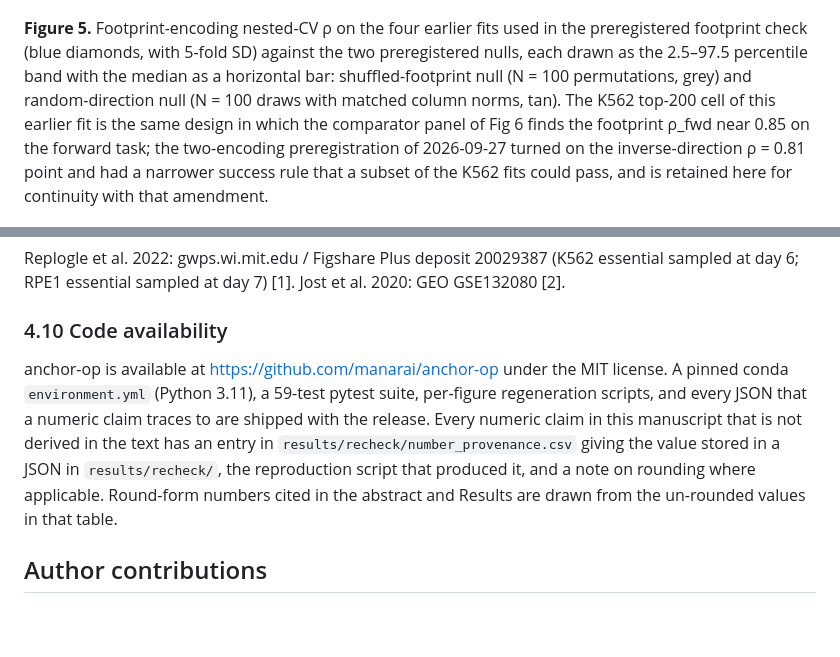
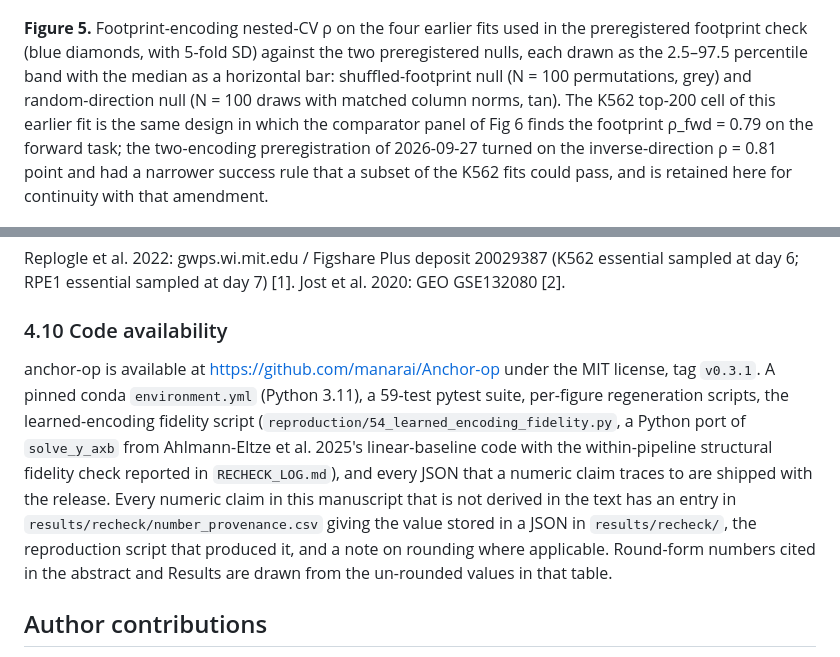
Before and after one commit to manarai/Anchor-op, a Markdown page: MANUSCRIPT.md, 2 parts joined by grey strips. Drawn GitHub-style; blank space fills up the shorter version.

```diff
--- a/MANUSCRIPT.md
+++ b/MANUSCRIPT.md
@@ -138,7 +140,7 @@ The inverse-direction comparator (predict `U_test` from `S_test` under TSVD and
 
 ![Figure 5](manuscript_figures/fig5_footprint.png)
 
-**Figure 5.** Footprint-encoding nested-CV ρ on the four earlier fits used in the preregistered footprint check (blue diamonds, with 5-fold SD) against the two preregistered nulls, each drawn as the 2.5–97.5 percentile band with the median as a horizontal bar: shuffled-footprint null (N = 100 permutations, grey) and random-direction null (N = 100 draws with matched column norms, tan). The K562 top-200 cell of this earlier fit is the same design in which the comparator panel of Fig 6 finds the footprint ρ_fwd near 0.85 on the forward task; the two-encoding preregistration of 2026-09-27 turned on the inverse-direction ρ = 0.81 point and had a narrower success rule that a subset of the K562 fits could pass, and is retained here for continuity with that amendment.
+**Figure 5.** Footprint-encoding nested-CV ρ on the four earlier fits used in the preregistered footprint check (blue diamonds, with 5-fold SD) against the two preregistered nulls, each drawn as the 2.5–97.5 percentile band with the median as a horizontal bar: shuffled-footprint null (N = 100 permutations, grey) and random-direction null (N = 100 draws with matched column norms, tan). The K562 top-200 cell of this earlier fit is the same design in which the comparator panel of Fig 6 finds the footprint ρ_fwd = 0.79 on the forward task; the two-encoding preregistration of 2026-09-27 turned on the inverse-direction ρ = 0.81 point and had a narrower success rule that a subset of the K562 fits could pass, and is retained here for continuity with that amendment.
 
 ![Supplementary Figures](manuscript_figures/figS1_dose_interp.png)
 
@@ -249,7 +251,7 @@ Replogle et al. 2022: gwps.wi.mit.edu / Figshare Plus deposit 20029387 (K562 ess
 
 ### 4.10 Code availability
 
-anchor-op is available at https://github.com/manarai/anchor-op under the MIT license. A pinned conda `environment.yml` (Python 3.11), a 59-test pytest suite, per-figure regeneration scripts, and every JSON that a numeric claim traces to are shipped with the release. Every numeric claim in this manuscript that is not derived in the text has an entry in `results/recheck/number_provenance.csv` giving the value stored in a JSON in `results/recheck/`, the reproduction script that produced it, and a note on rounding where applicable. Round-form numbers cited in the abstract and Results are drawn from the un-rounded values in that table.
+anchor-op is available at https://github.com/manarai/Anchor-op under the MIT license, tag `v0.3.1`. A pinned conda `environment.yml` (Python 3.11), a 59-test pytest suite, per-figure regeneration scripts, the learned-encoding fidelity script (`reproduction/54_learned_encoding_fidelity.py`, a Python port of `solve_y_axb` from Ahlmann-Eltze et al. 2025's linear-baseline code with the within-pipeline structural fidelity check reported in `RECHECK_LOG.md`), and every JSON that a numeric claim traces to are shipped with the release. Every numeric claim in this manuscript that is not derived in the text has an entry in `results/recheck/number_provenance.csv` giving the value stored in a JSON in `results/recheck/`, the reproduction script that produced it, and a note on rounding where applicable. Round-form numbers cited in the abstract and Results are drawn from the un-rounded values in that table.
 
 ## Author contributions
 
```
Also changed, not shown: other parts of MANUSCRIPT.md (+3 -1 lines), cover_letter_NARGAB.md (+4 -4 lines).
